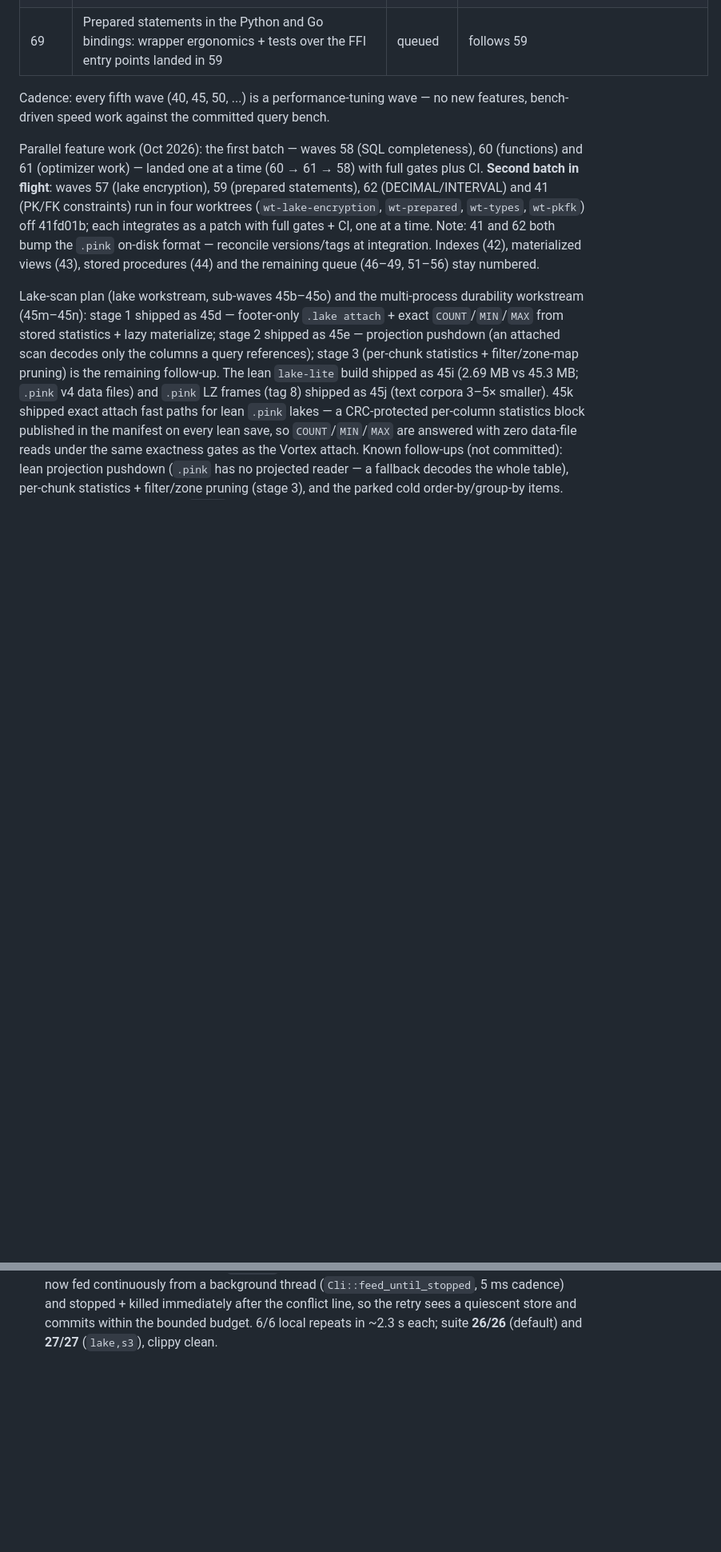
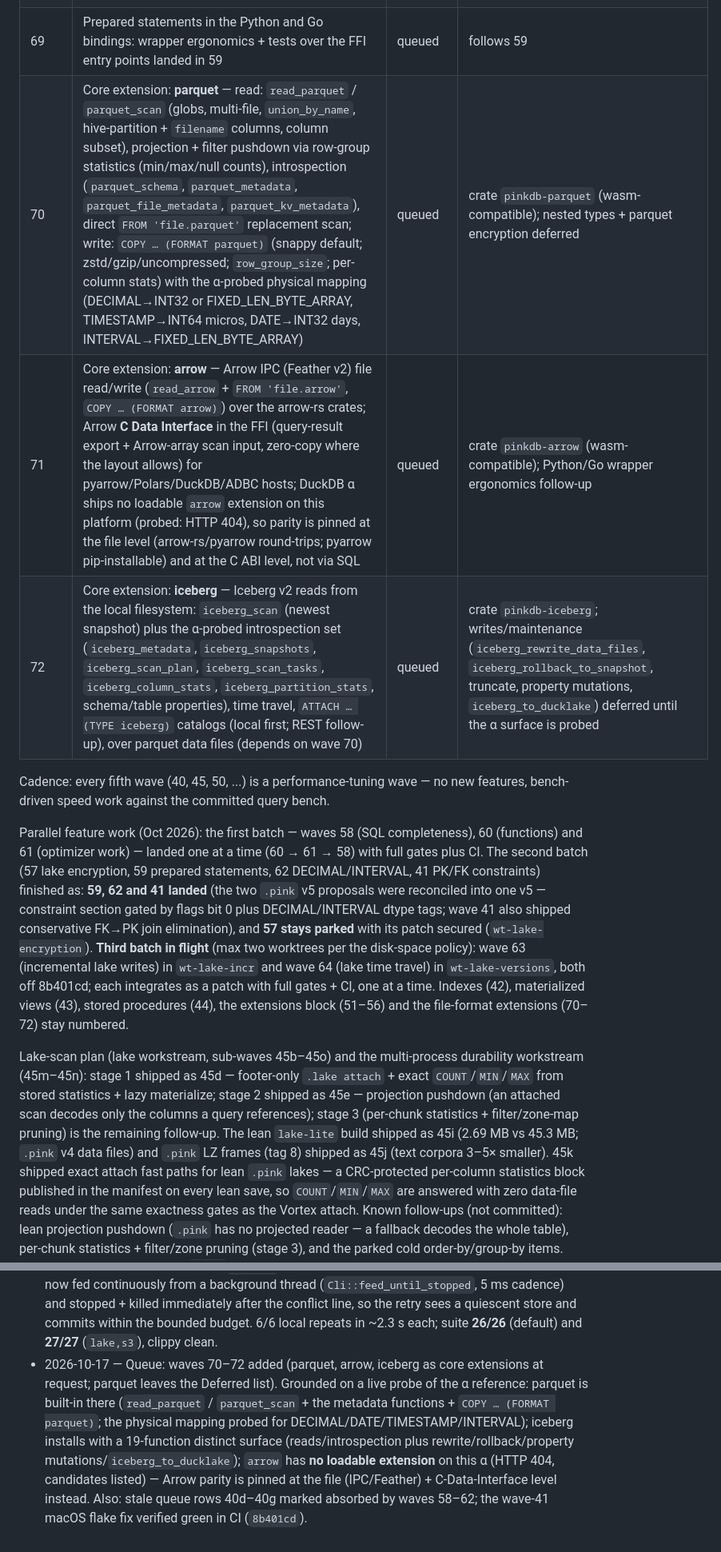
Before and after one commit to openlearnia/pinkdb, a Markdown page: ROADMAP.md, 2 parts joined by grey strips. Shown at 80% size. Drawn GitHub-style; blank space fills up the shorter version.

Commit message:
docs: queue waves 70-72 (parquet/arrow/iceberg extensions); absorb stale 40d-40g

```diff
--- a/ROADMAP.md
+++ b/ROADMAP.md
@@ -103,18 +103,25 @@ Status: `done` / `in progress` / `queued`. A wave is `done` only when `cargo bui
 | 67 | Lake maintenance, DuckLake parity: `merge_adjacent_files`, `rewrite_data_files`, `expire_snapshots`, `cleanup_old_files`, `delete_orphaned_files`, `list_files`, `table_info`/`options`/`settings` introspection as `.lake` commands | queued | DuckLake-parity program |
 | 68 | Lake inlined small writes & CDC, DuckLake parity: inline tiny commits into the metadata (`data_inlining_row_limit`-style, flush to files later), change summaries rendered as CDC queries (`insertions`/`deletions`/`changes`), `add_data_files` (register existing files); depends on 63 | queued | DuckLake-parity program |
 | 69 | Prepared statements in the Python and Go bindings: wrapper ergonomics + tests over the FFI entry points landed in 59 | queued | follows 59 |
+| 70 | Core extension: **parquet** — read: `read_parquet` / `parquet_scan` (globs, multi-file, `union_by_name`, hive-partition + `filename` columns, column subset), projection + filter pushdown via row-group statistics (min/max/null counts), introspection (`parquet_schema`, `parquet_metadata`, `parquet_file_metadata`, `parquet_kv_metadata`), direct `FROM 'file.parquet'` replacement scan; write: `COPY … (FORMAT parquet)` (snappy default; zstd/gzip/uncompressed; `row_group_size`; per-column stats) with the α-probed physical mapping (DECIMAL→INT32 or FIXED_LEN_BYTE_ARRAY, TIMESTAMP→INT64 micros, DATE→INT32 days, INTERVAL→FIXED_LEN_BYTE_ARRAY) | queued | crate `pinkdb-parquet` (wasm-compatible); nested types + parquet encryption deferred |
+| 71 | Core extension: **arrow** — Arrow IPC (Feather v2) file read/write (`read_arrow` + `FROM 'file.arrow'`, `COPY … (FORMAT arrow)`) over the arrow-rs crates; Arrow **C Data Interface** in the FFI (query-result export + Arrow-array scan input, zero-copy where the layout allows) for pyarrow/Polars/DuckDB/ADBC hosts; DuckDB α ships no loadable `arrow` extension on this platform (probed: HTTP 404), so parity is pinned at the file level (arrow-rs/pyarrow round-trips; pyarrow pip-installable) and at the C ABI level, not via SQL | queued | crate `pinkdb-arrow` (wasm-compatible); Python/Go wrapper ergonomics follow-up |
+| 72 | Core extension: **iceberg** — Iceberg v2 reads from the local filesystem: `iceberg_scan` (newest snapshot) plus the α-probed introspection set (`iceberg_metadata`, `iceberg_snapshots`, `iceberg_scan_plan`, `iceberg_scan_tasks`, `iceberg_column_stats`, `iceberg_partition_stats`, schema/table properties), time travel, `ATTACH … (TYPE iceberg)` catalogs (local first; REST follow-up), over parquet data files (depends on wave 70) | queued | crate `pinkdb-iceberg`; writes/maintenance (`iceberg_rewrite_data_files`, `iceberg_rollback_to_snapshot`, truncate, property mutations, `iceberg_to_ducklake`) deferred until the α surface is probed |
 
 Cadence: every fifth wave (40, 45, 50, ...) is a performance-tuning wave — no new features, bench-driven speed work against the committed query bench.
 
 Parallel feature work (Oct 2026): the first batch — waves 58 (SQL completeness),
 60 (functions) and 61 (optimizer work) — landed one at a time (60 → 61 → 58)
-with full gates plus CI. **Second batch in flight**: waves 57 (lake encryption),
-59 (prepared statements), 62 (DECIMAL/INTERVAL) and 41 (PK/FK constraints) run in
-four worktrees (`wt-lake-encryption`, `wt-prepared`, `wt-types`, `wt-pkfk`) off
-41fd01b; each integrates as a patch with full gates + CI, one at a time. Note:
-41 and 62 both bump the `.pink` on-disk format — reconcile versions/tags at
-integration. Indexes (42), materialized views (43), stored procedures (44) and
-the remaining queue (46–49, 51–56) stay numbered.
+with full gates plus CI. The second batch (57 lake encryption, 59 prepared
+statements, 62 DECIMAL/INTERVAL, 41 PK/FK constraints) finished as: **59, 62
+and 41 landed** (the two `.pink` v5 proposals were reconciled into one v5 —
+constraint section gated by flags bit 0 plus DECIMAL/INTERVAL dtype tags; wave
+41 also shipped conservative FK→PK join elimination), and **57 stays parked**
+with its patch secured (`wt-lake-encryption`). **Third batch in flight** (max
+two worktrees per the disk-space policy): wave 63 (incremental lake writes) in
+`wt-lake-incr` and wave 64 (lake time travel) in `wt-lake-versions`, both off
+8b401cd; each integrates as a patch with full gates + CI, one at a time.
+Indexes (42), materialized views (43), stored procedures (44), the extensions
+block (51–56) and the file-format extensions (70–72) stay numbered.
 
 Lake-scan plan (lake workstream, sub-waves 45b–45o) and the multi-process
 durability workstream (45m–45n): stage 1 shipped as 45d — footer-only
@@ -951,3 +957,14 @@ Java bindings.
   after the conflict line, so the retry sees a quiescent store and commits
   within the bounded budget. 6/6 local repeats in ~2.3 s each; suite **26/26**
   (default) and **27/27** (`lake,s3`), clippy clean.
+- 2026-10-17 — Queue: waves 70–72 added (parquet, arrow, iceberg as core
+  extensions at request; parquet leaves the Deferred list). Grounded on a live
+  probe of the α reference: parquet is built-in there (`read_parquet` /
+  `parquet_scan` + the metadata functions + `COPY … (FORMAT parquet)`; the
+  physical mapping probed for DECIMAL/DATE/TIMESTAMP/INTERVAL); iceberg
+  installs with a 19-function distinct surface (reads/introspection plus
+  rewrite/rollback/property mutations/`iceberg_to_ducklake`); `arrow` has **no
+  loadable extension** on this α (HTTP 404, candidates listed) — Arrow parity
+  is pinned at the file (IPC/Feather) + C-Data-Interface level instead. Also:
+  stale queue rows 40d–40g marked absorbed by waves 58–62; the wave-41 macOS
+  flake fix verified green in CI (`8b401cd`).
```
Also changed, not shown: other parts of ROADMAP.md (+5 -6 lines).
